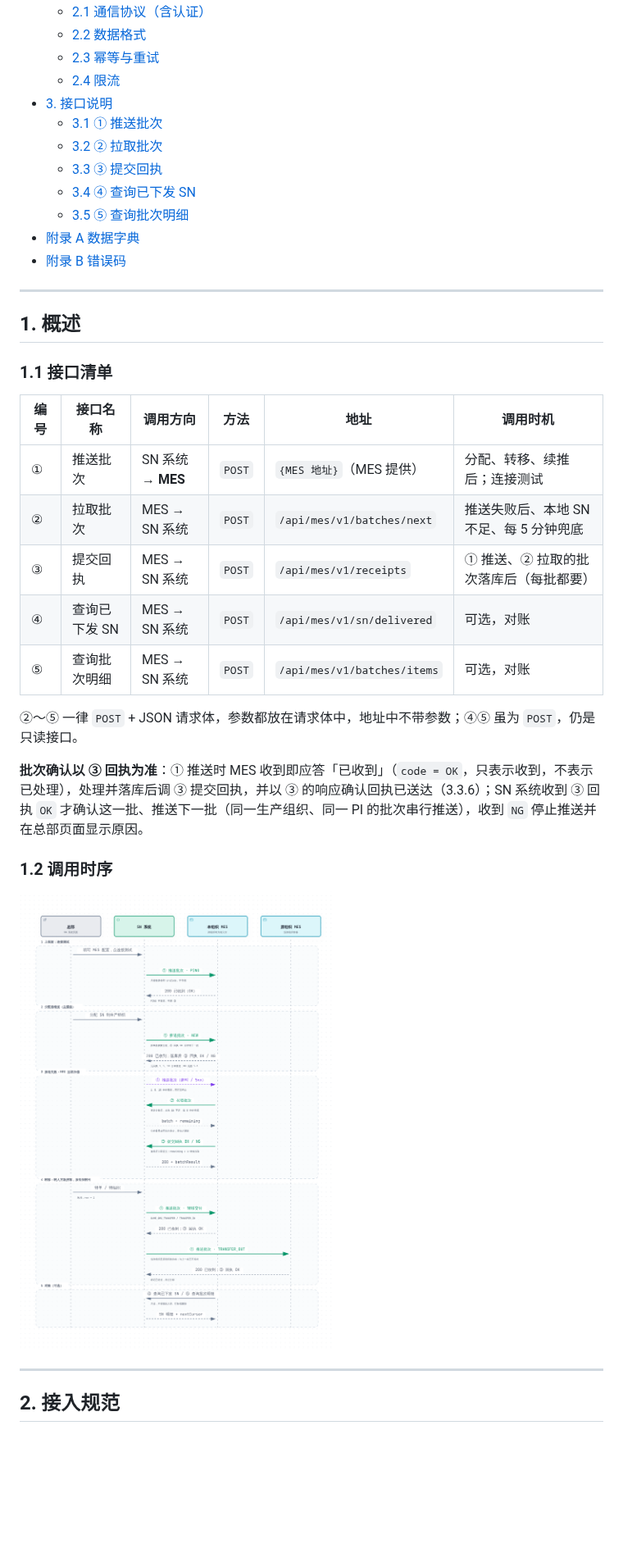
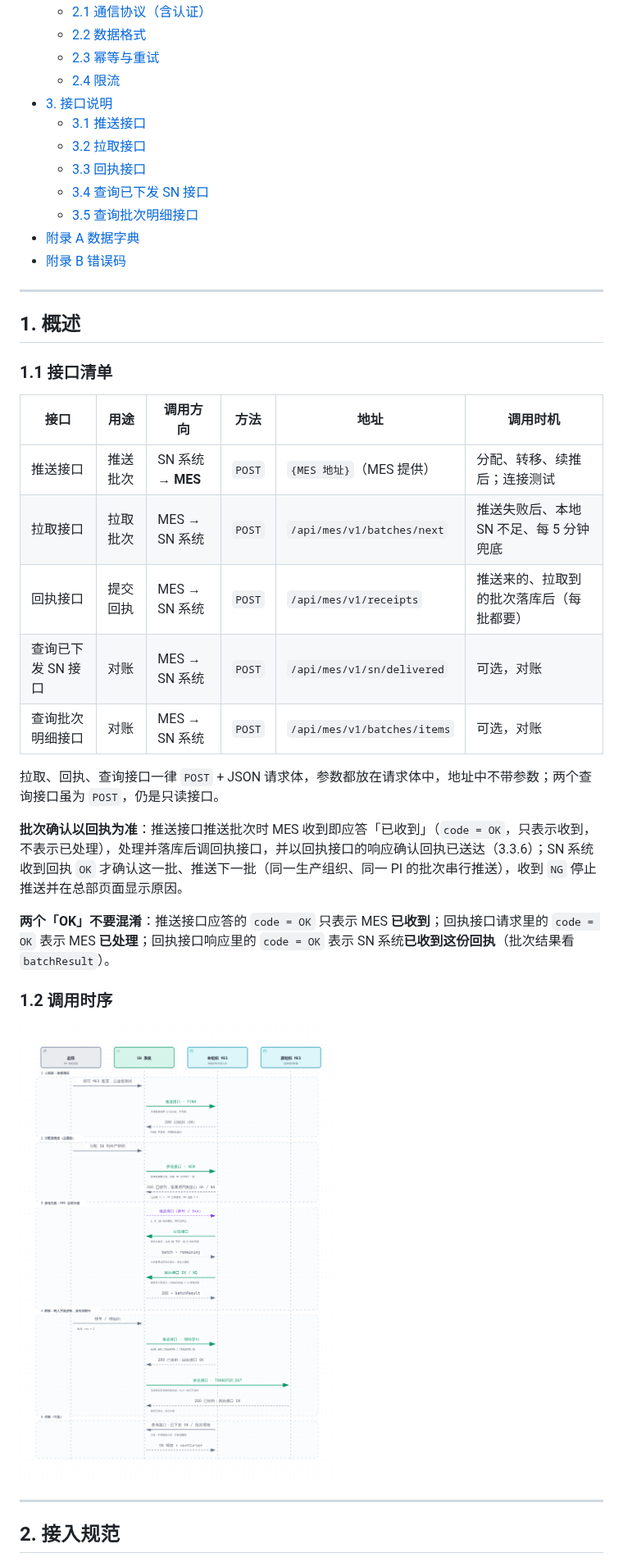
Before and after one commit to Createsnow/sn-center, a Markdown page: docs/MES对接接口文档.md, the part around one of its changes. Shown at 82% size. Drawn GitHub-style; pictures changed too: docs/images/MES对接说明/f14-business-calls.png; blank space fills up the shorter version.

```diff
--- a/docs/MES对接接口文档.md
+++ b/docs/MES对接接口文档.md
@@ -20,11 +22,11 @@
   - [2.3 幂等与重试](#23-幂等与重试)
   - [2.4 限流](#24-限流)
 - [3. 接口说明](#3-接口说明)
-  - [3.1 ① 推送批次](#31--推送批次)
-  - [3.2 ② 拉取批次](#32--拉取批次)
-  - [3.3 ③ 提交回执](#33--提交回执)
-  - [3.4 ④ 查询已下发 SN](#34--查询已下发-sn)
-  - [3.5 ⑤ 查询批次明细](#35--查询批次明细)
+  - [3.1 推送接口](#31-推送接口)
+  - [3.2 拉取接口](#32-拉取接口)
+  - [3.3 回执接口](#33-回执接口)
+  - [3.4 查询已下发 SN 接口](#34-查询已下发-sn-接口)
+  - [3.5 查询批次明细接口](#35-查询批次明细接口)
 - [附录 A 数据字典](#附录-a-数据字典)
 - [附录 B 错误码](#附录-b-错误码)
 
@@ -34,17 +36,19 @@
 
 ### 1.1 接口清单
 
-| 编号 | 接口名称 | 调用方向 | 方法 | 地址 | 调用时机 |
+| 接口 | 用途 | 调用方向 | 方法 | 地址 | 调用时机 |
 | --- | --- | --- | --- | --- | --- |
-| ① | 推送批次 | SN 系统 → **MES** | `POST` | `{MES 地址}`（MES 提供） | 分配、转移、续推后；连接测试 |
-| ② | 拉取批次 | MES → SN 系统 | `POST` | `/api/mes/v1/batches/next` | 推送失败后、本地 SN 不足、每 5 分钟兜底 |
-| ③ | 提交回执 | MES → SN 系统 | `POST` | `/api/mes/v1/receipts` | ① 推送、② 拉取的批次落库后（每批都要） |
-| ④ | 查询已下发 SN | MES → SN 系统 | `POST` | `/api/mes/v1/sn/delivered` | 可选，对账 |
-| ⑤ | 查询批次明细 | MES → SN 系统 | `POST` | `/api/mes/v1/batches/items` | 可选，对账 |
+| 推送接口 | 推送批次 | SN 系统 → **MES** | `POST` | `{MES 地址}`（MES 提供） | 分配、转移、续推后；连接测试 |
+| 拉取接口 | 拉取批次 | MES → SN 系统 | `POST` | `/api/mes/v1/batches/next` | 推送失败后、本地 SN 不足、每 5 分钟兜底 |
+| 回执接口 | 提交回执 | MES → SN 系统 | `POST` | `/api/mes/v1/receipts` | 推送来的、拉取到的批次落库后（每批都要） |
+| 查询已下发 SN 接口 | 对账 | MES → SN 系统 | `POST` | `/api/mes/v1/sn/delivered` | 可选，对账 |
+| 查询批次明细接口 | 对账 | MES → SN 系统 | `POST` | `/api/mes/v1/batches/items` | 可选，对账 |
 
-②～⑤ 一律 `POST` + JSON 请求体，参数都放在请求体中，地址中不带参数；④⑤ 虽为 `POST`，仍是只读接口。
+拉取、回执、查询接口一律 `POST` + JSON 请求体，参数都放在请求体中，地址中不带参数；两个查询接口虽为 `POST`，仍是只读接口。
 
-**批次确认以 ③ 回执为准**：① 推送时 MES 收到即应答「已收到」（`code = OK`，只表示收到，不表示已处理），处理并落库后调 ③ 提交回执，并以 ③ 的响应确认回执已送达（3.3.6）；SN 系统收到 ③ 回执 `OK` 才确认这一批、推送下一批（同一生产组织、同一 PI 的批次串行推送），收到 `NG` 停止推送并在总部页面显示原因。
+**批次确认以回执为准**：推送接口推送批次时 MES 收到即应答「已收到」（`code = OK`，只表示收到，不表示已处理），处理并落库后调回执接口，并以回执接口的响应确认回执已送达（3.3.6）；SN 系统收到回执 `OK` 才确认这一批、推送下一批（同一生产组织、同一 PI 的批次串行推送），收到 `NG` 停止推送并在总部页面显示原因。
+
+**两个「OK」不要混淆**：推送接口应答的 `code = OK` 只表示 MES **已收到**；回执接口请求里的 `code = OK` 表示 MES **已处理**；回执接口响应里的 `code = OK` 表示 SN 系统**已收到这份回执**（批次结果看 `batchResult`）。
 
 ### 1.2 调用时序
 
```
Also changed, not shown: other parts of docs/MES对接接口文档.md (+76 -70 lines), 1 other file.
